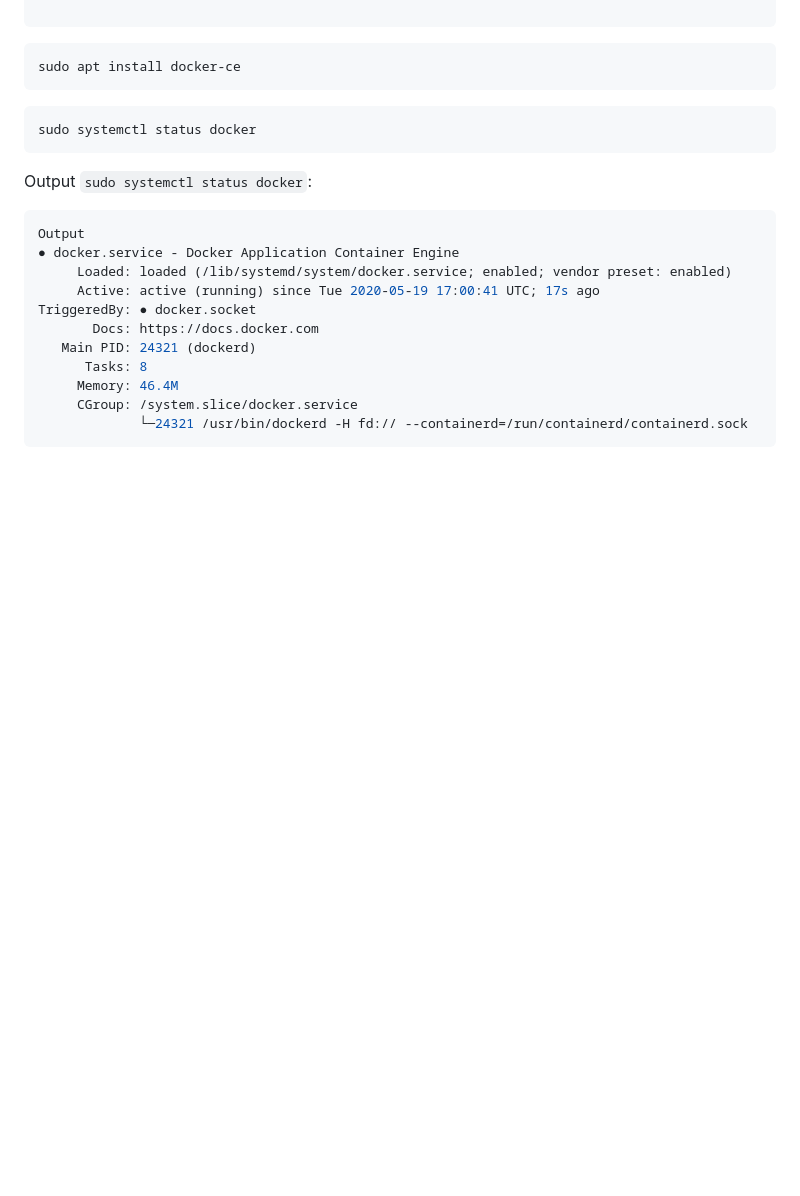
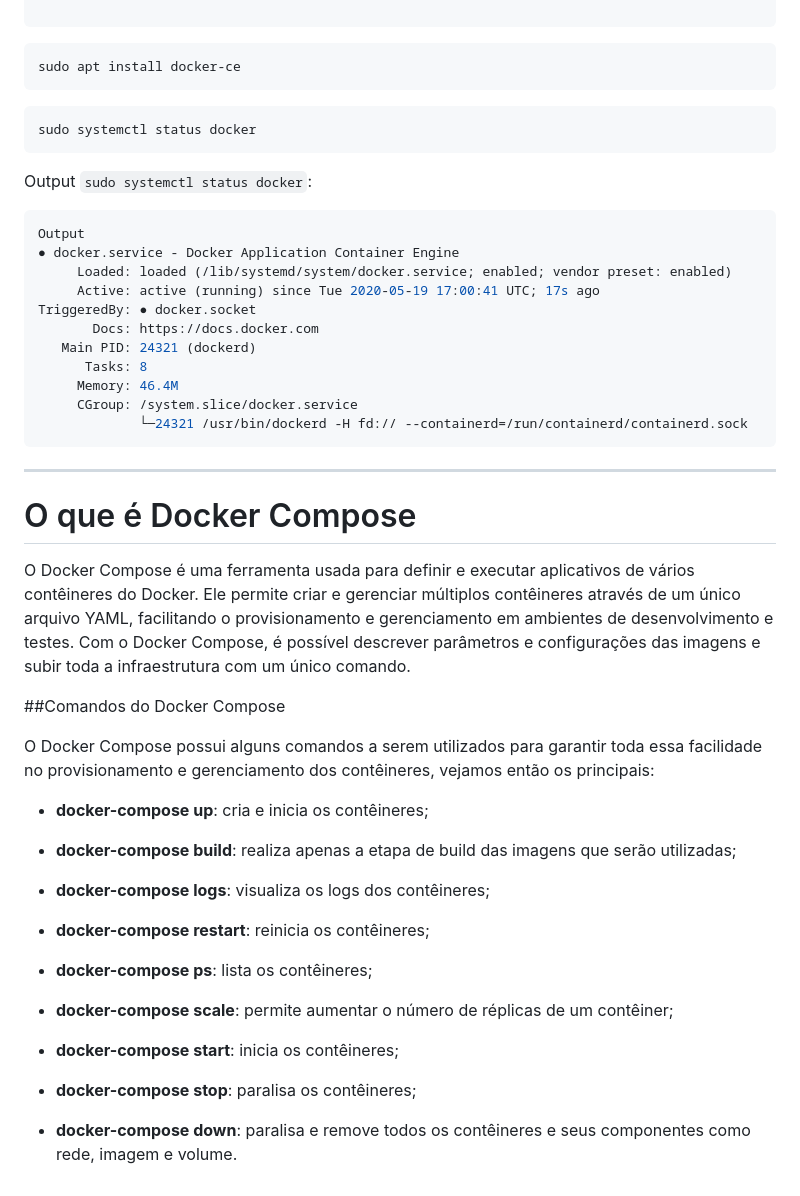
Before and after one commit to Baku-Stark/Docker-Course, a Markdown page: README.md, the part around the change. Rendered like a GitHub page; blank space fills up the shorter version.

Commit message:
update : docker

````diff
--- a/README.md
+++ b/README.md
@@ -129,3 +129,31 @@ TriggeredBy: ● docker.socket
      CGroup: /system.slice/docker.service
              └─24321 /usr/bin/dockerd -H fd:// --containerd=/run/containerd/containerd.sock
 ```
+
+----
+
+# O que é Docker Compose
+
+O Docker Compose é uma ferramenta usada para definir e executar aplicativos de vários contêineres do Docker. Ele permite criar e gerenciar múltiplos contêineres através de um único arquivo YAML, facilitando o provisionamento e gerenciamento em ambientes de desenvolvimento e testes. Com o Docker Compose, é possível descrever parâmetros e configurações das imagens e subir toda a infraestrutura com um único comando.
+
+##Comandos do Docker Compose
+
+O Docker Compose possui alguns comandos a serem utilizados para garantir toda essa facilidade no provisionamento e gerenciamento dos contêineres, vejamos então os principais:
+
+- **docker-compose up**: cria e inicia os contêineres;
+
+- **docker-compose build**: realiza apenas a etapa de build das imagens que serão utilizadas;
+
+- **docker-compose logs**: visualiza os logs dos contêineres;
+
+- **docker-compose restart**: reinicia os contêineres;
+
+- **docker-compose ps**: lista os contêineres;
+
+- **docker-compose scale**: permite aumentar o número de réplicas de um contêiner;
+
+- **docker-compose start**: inicia os contêineres;
+
+- **docker-compose stop**: paralisa os contêineres;
+
+- **docker-compose down**: paralisa e remove todos os contêineres e seus componentes como rede, imagem e volume.
````
